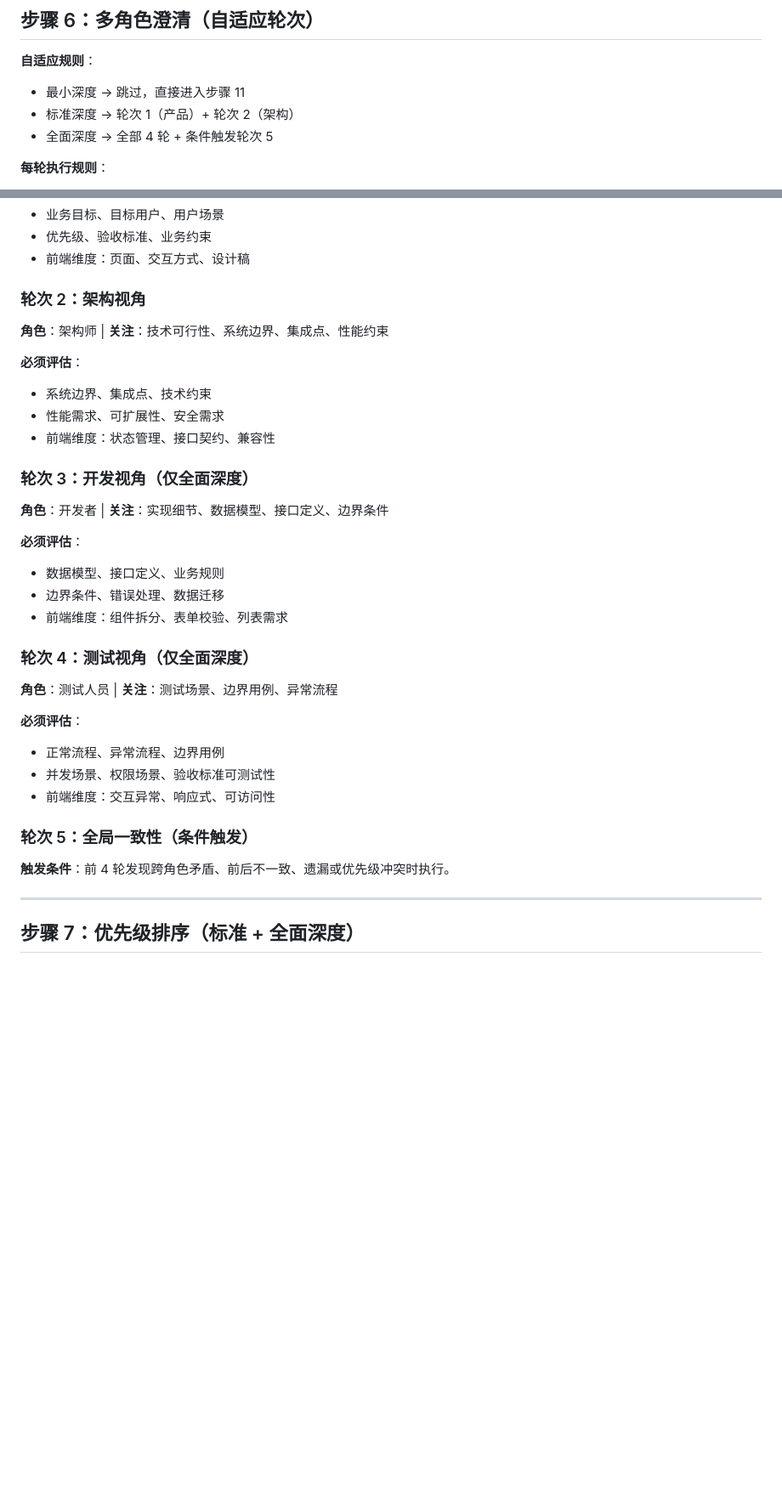
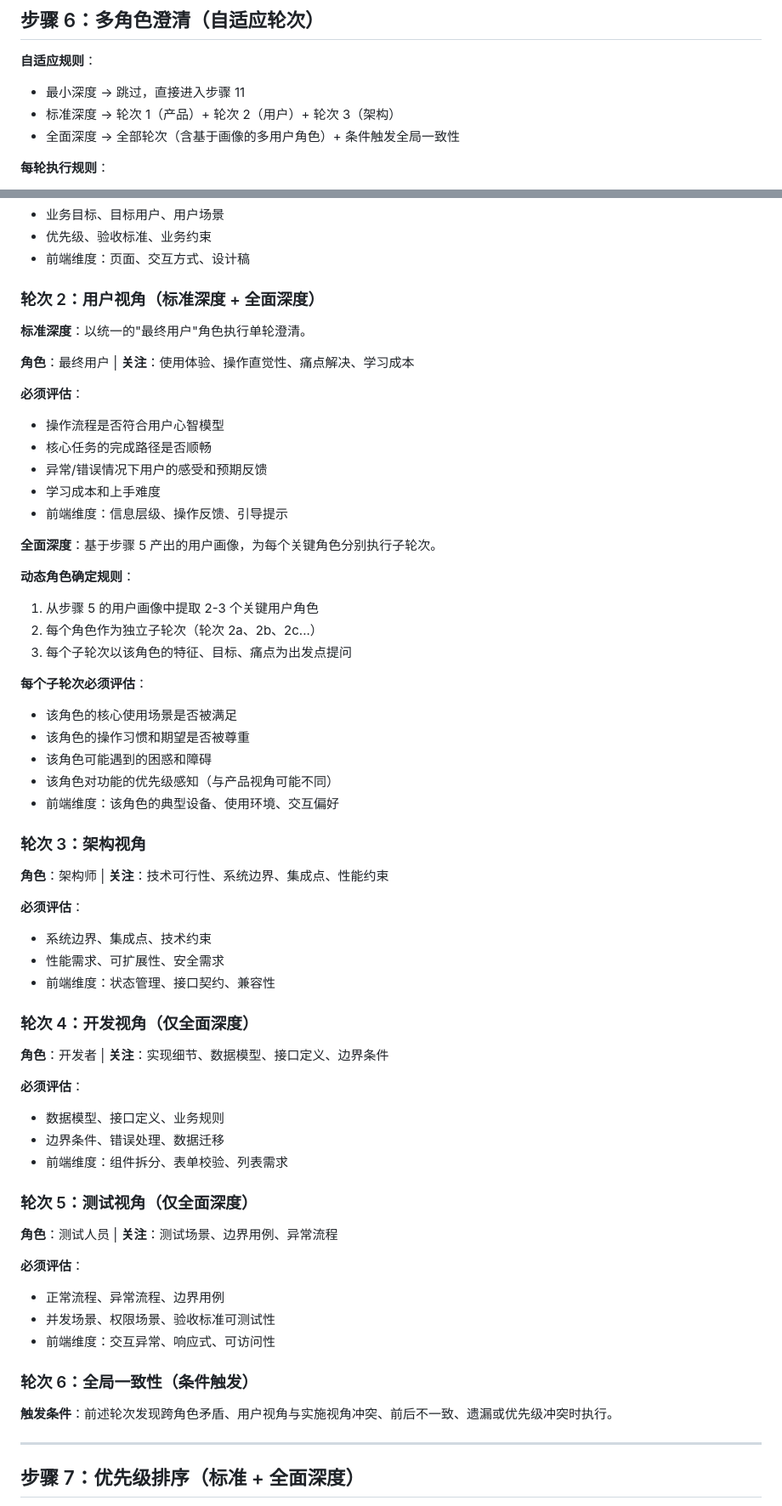
Before and after one commit to bluenesscrab/loeyae-aidlc, a Markdown page: steering/inception-requirements-analysis.md, 2 parts joined by grey strips. Shown at 85% size. Rendered like a GitHub page; blank space fills up the shorter version.

Commit message:
增加用户视角需求澄清

```diff
--- a/steering/inception-requirements-analysis.md
+++ b/steering/inception-requirements-analysis.md
@@ -101,8 +101,8 @@
 
 **自适应规则**：
 - 最小深度 → 跳过，直接进入步骤 11
-- 标准深度 → 轮次 1（产品）+ 轮次 2（架构）
-- 全面深度 → 全部 4 轮 + 条件触发轮次 5
+- 标准深度 → 轮次 1（产品）+ 轮次 2（用户）+ 轮次 3（架构）
+- 全面深度 → 全部轮次（含基于画像的多用户角色）+ 条件触发全局一致性
 
 **每轮执行规则**：
 1. 以当前角色视角分析需求，识别缺失/歧义点
@@ -124,7 +124,34 @@
 - 优先级、验收标准、业务约束
 - 前端维度：页面、交互方式、设计稿
 
-### 轮次 2：架构视角
+### 轮次 2：用户视角（标准深度 + 全面深度）
+
+**标准深度**：以统一的"最终用户"角色执行单轮澄清。
+
+**角色**：最终用户 | **关注**：使用体验、操作直觉性、痛点解决、学习成本
+
+**必须评估**：
+- 操作流程是否符合用户心智模型
+- 核心任务的完成路径是否顺畅
+- 异常/错误情况下用户的感受和预期反馈
+- 学习成本和上手难度
+- 前端维度：信息层级、操作反馈、引导提示
+
+**全面深度**：基于步骤 5 产出的用户画像，为每个关键角色分别执行子轮次。
+
+**动态角色确定规则**：
+1. 从步骤 5 的用户画像中提取 2-3 个关键用户角色
+2. 每个角色作为独立子轮次（轮次 2a、2b、2c...）
+3. 每个子轮次以该角色的特征、目标、痛点为出发点提问
+
+**每个子轮次必须评估**：
+- 该角色的核心使用场景是否被满足
+- 该角色的操作习惯和期望是否被尊重
+- 该角色可能遇到的困惑和障碍
+- 该角色对功能的优先级感知（与产品视角可能不同）
+- 前端维度：该角色的典型设备、使用环境、交互偏好
+
+### 轮次 3：架构视角
 
 **角色**：架构师 | **关注**：技术可行性、系统边界、集成点、性能约束
 
@@ -133,7 +160,7 @@
 - 性能需求、可扩展性、安全需求
 - 前端维度：状态管理、接口契约、兼容性
 
-### 轮次 3：开发视角（仅全面深度）
+### 轮次 4：开发视角（仅全面深度）
 
 **角色**：开发者 | **关注**：实现细节、数据模型、接口定义、边界条件
 
@@ -142,7 +169,7 @@
 - 边界条件、错误处理、数据迁移
 - 前端维度：组件拆分、表单校验、列表需求
 
-### 轮次 4：测试视角（仅全面深度）
+### 轮次 5：测试视角（仅全面深度）
 
 **角色**：测试人员 | **关注**：测试场景、边界用例、异常流程
 
@@ -151,9 +178,9 @@
 - 并发场景、权限场景、验收标准可测试性
 - 前端维度：交互异常、响应式、可访问性
 
-### 轮次 5：全局一致性（条件触发）
+### 轮次 6：全局一致性（条件触发）
 
-**触发条件**：前 4 轮发现跨角色矛盾、前后不一致、遗漏或优先级冲突时执行。
+**触发条件**：前述轮次发现跨角色矛盾、用户视角与实施视角冲突、前后不一致、遗漏或优先级冲突时执行。
 
 ---
 
```
Also changed, not shown: other parts of steering/inception-requirements-analysis.md (+3 -3 lines), POWER.md (+1 -1 lines).
